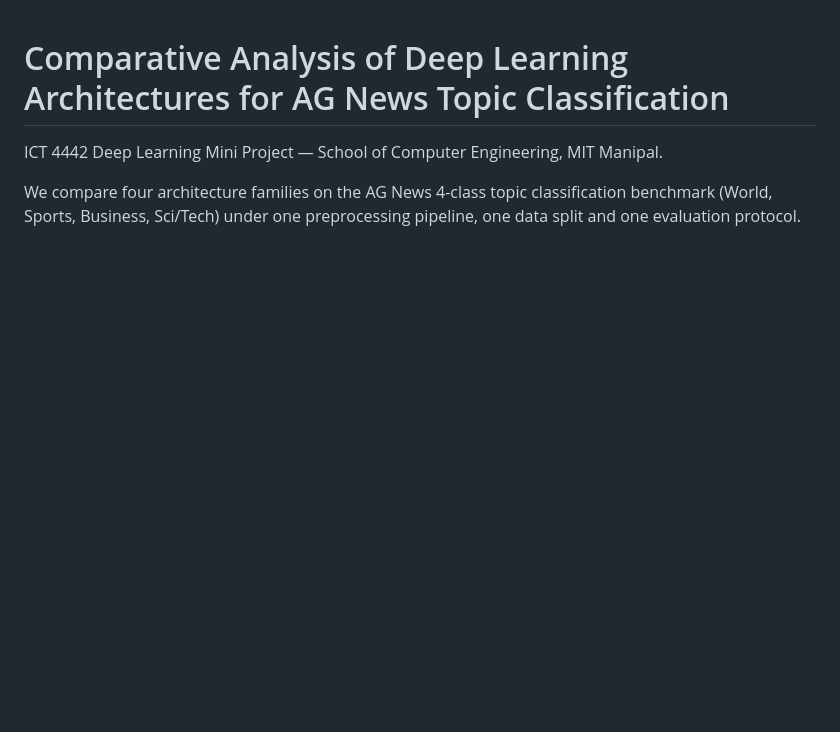
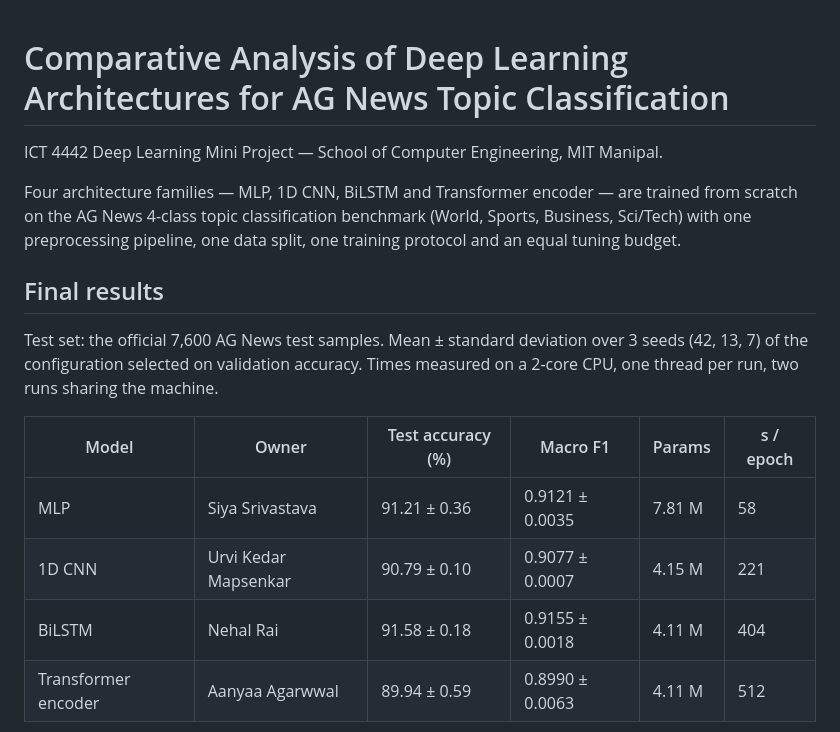
Before and after one commit to Aanyaa007/AGnews-topic-classification-DL-Project, a Markdown page: README.md, the part around one of its changes. Drawn GitHub-style; blank space fills up the shorter version.

```diff
--- a/README.md
+++ b/README.md
@@ -2,6 +2,19 @@
 
 ICT 4442 Deep Learning Mini Project — School of Computer Engineering, MIT Manipal.
 
-We compare four architecture families on the AG News 4-class topic classification
-benchmark (World, Sports, Business, Sci/Tech) under one preprocessing pipeline, one
-data split and one evaluation protocol.
+Four architecture families — MLP, 1D CNN, BiLSTM and Transformer encoder — are trained from scratch on the
+AG News 4-class topic classification benchmark (World, Sports, Business, Sci/Tech) with one preprocessing
+pipeline, one data split, one training protocol and an equal tuning budget.
+
+## Final results
+
+Test set: the official 7,600 AG News test samples. Mean ± standard deviation over 3 seeds (42, 13, 7)
+of the configuration selected on validation accuracy. Times measured on a 2-core CPU, one thread per run, two runs sharing the machine.
+
+| Model | Owner | Test accuracy (%) | Macro F1 | Params | s / epoch |
+|---|---|---|---|---|---|
+| MLP | Siya Srivastava | 91.21 ± 0.36 | 0.9121 ± 0.0035 | 7.81 M | 58 |
+| 1D CNN | Urvi Kedar Mapsenkar | 90.79 ± 0.10 | 0.9077 ± 0.0007 | 4.15 M | 221 |
+| BiLSTM | Nehal Rai | 91.58 ± 0.18 | 0.9155 ± 0.0018 | 4.11 M | 404 |
+| Transformer encoder | Aanyaa Agarwwal | 89.94 ± 0.59 | 0.8990 ± 0.0063 | 4.11 M | 512 |
+
```
Also changed, not shown: other parts of README.md (+41 -46 lines), figures/fig1_comparison.png (added), figures/fig1_curves.png (deleted), figures/fig2_cm.png (deleted), figures/fig2_curves.png (added), figures/fig3_confusion.png (added), figures/fig4_length.png (added), 1 other file.
